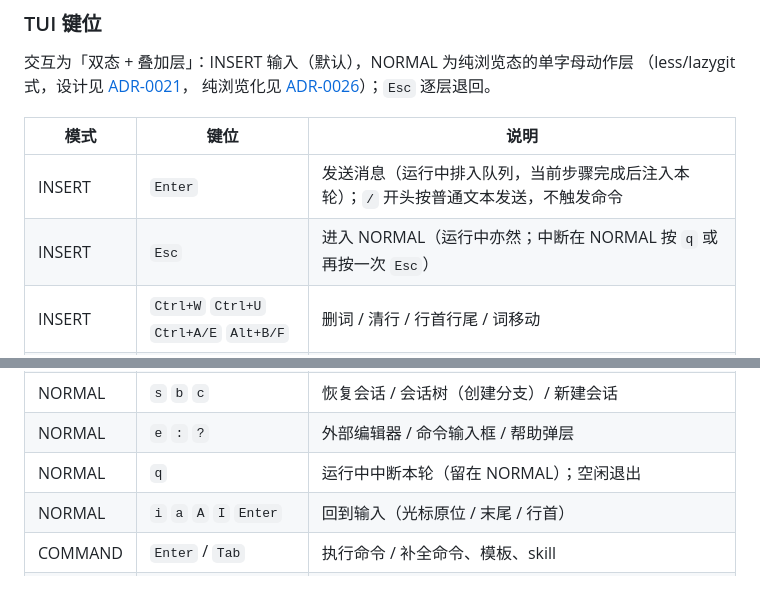
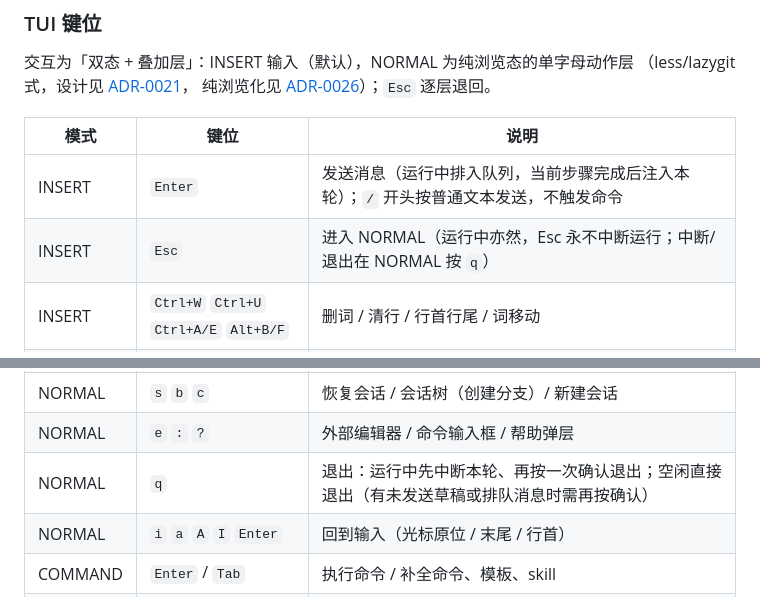
Before and after one commit to zineyu/nomic, a Markdown page: README.md, 2 parts joined by grey strips. Drawn GitHub-style.

```diff
--- a/README.md
+++ b/README.md
@@ -123,7 +123,7 @@ nomic --cwd /path/to/project
 | 模式 | 键位 | 说明 |
 | ---- | ---- | ---- |
 | INSERT | `Enter` | 发送消息（运行中排入队列，当前步骤完成后注入本轮）；`/` 开头按普通文本发送，不触发命令 |
-| INSERT | `Esc` | 进入 NORMAL（运行中亦然；中断在 NORMAL 按 `q` 或再按一次 `Esc`） |
+| INSERT | `Esc` | 进入 NORMAL（运行中亦然，Esc 永不中断运行；中断/退出在 NORMAL 按 `q`） |
 | INSERT | `Ctrl+W` `Ctrl+U` `Ctrl+A/E` `Alt+B/F` | 删词 / 清行 / 行首行尾 / 词移动 |
 | INSERT | `Ctrl+C` / `Ctrl+D` | 清草稿（再按退出）/ 空草稿退出、非空删字符 |
 | INSERT | `↑/↓` | 输入历史召回（提交过的 prompt，↓ 到底还原暂存草稿） |
@@ -134,7 +134,7 @@ nomic --cwd /path/to/project
 | NORMAL | `m` `r` | 队列编辑 / 重试最近一轮 |
 | NORMAL | `s` `b` `c` | 恢复会话 / 会话树（创建分支）/ 新建会话 |
 | NORMAL | `e` `:` `?` | 外部编辑器 / 命令输入框 / 帮助弹层 |
-| NORMAL | `q` | 运行中中断本轮（留在 NORMAL）；空闲退出 |
+| NORMAL | `q` | 退出：运行中先中断本轮、再按一次确认退出；空闲直接退出（有未发送草稿或排队消息时需再按确认） |
 | NORMAL | `i` `a` `A` `I` `Enter` | 回到输入（光标原位 / 末尾 / 行首） |
 | COMMAND | `Enter` / `Tab` | 执行命令 / 补全命令、模板、skill |
 | COMMAND | `Esc` | 关补全弹层 / 放弃返回 NORMAL |
```
Also changed, not shown: docs/adr/0021-single-letter-action-layer.md (+18 -0 lines).
